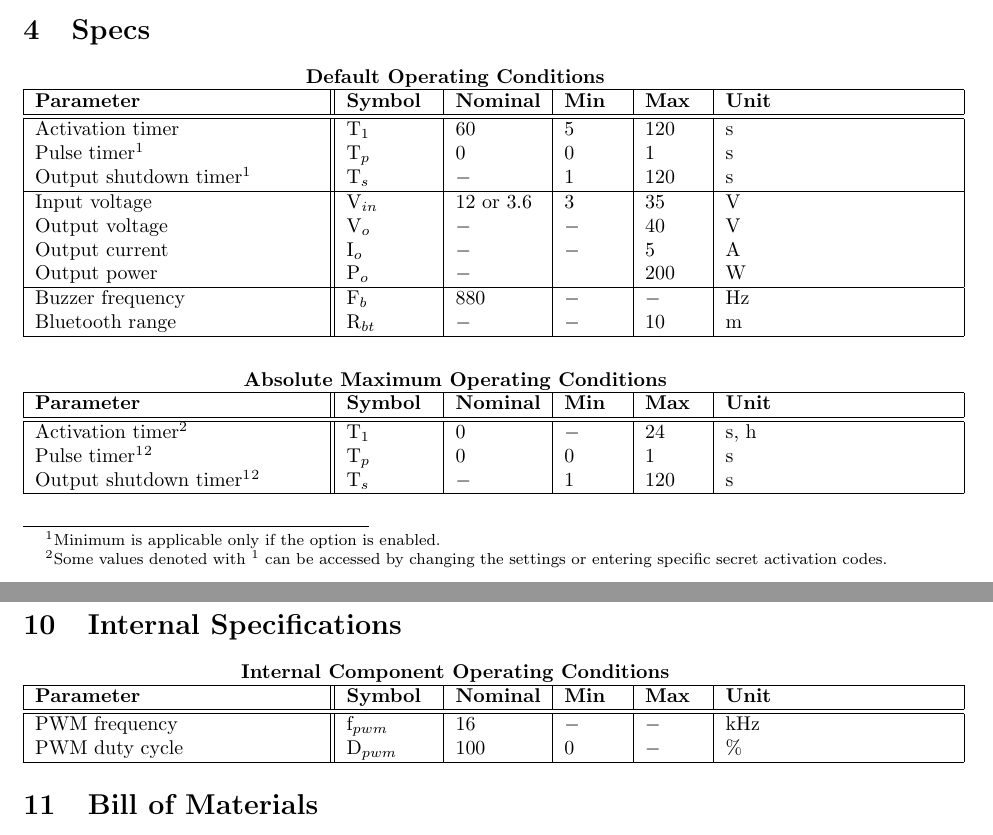
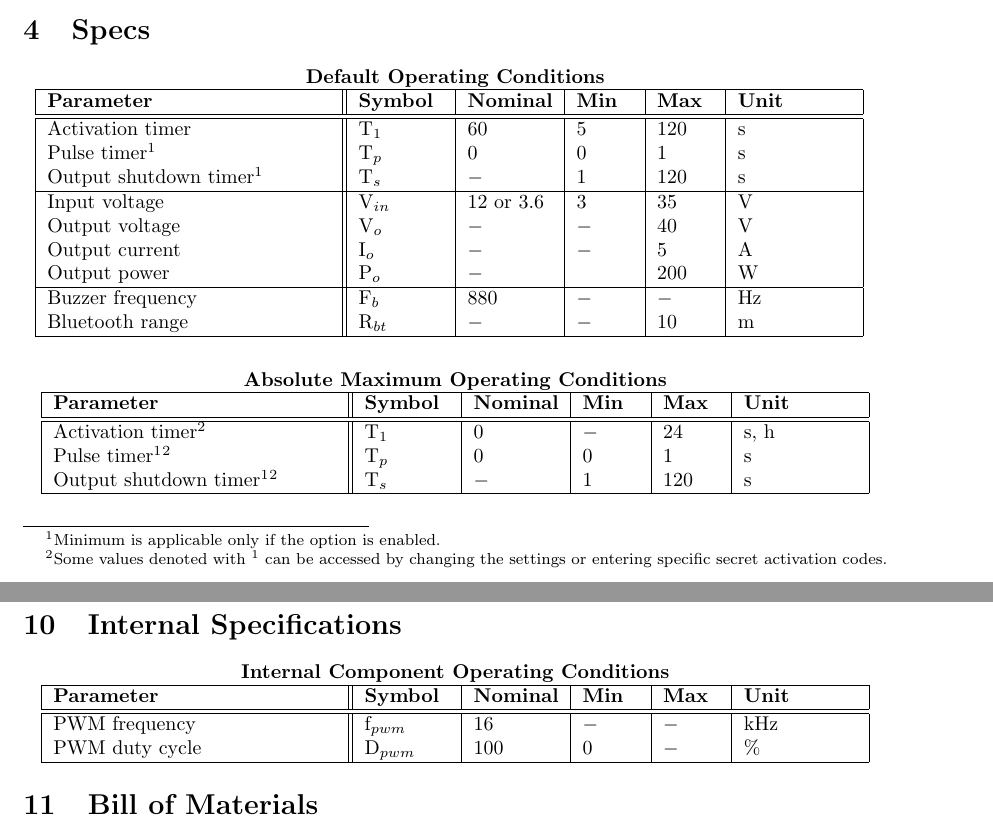
Before and after one commit to aelliixx/D0-3, a LaTeX document (Docs/Spec Sheet.tex): two parts of pages 1 and 3 of 4, joined at a grey line, cut so that both start at the same text. Compiled offline with pdfLaTeX.

Commit message:
Changed the table width to properly fit within the margins.

```diff
--- a/Docs/Spec Sheet.tex
+++ b/Docs/Spec Sheet.tex
@@ -39,7 +39,7 @@
 \section{Specs}
 \begin{center}
 	\textbf{Default Operating Conditions}\\
-	\begin{tabular}{ |p{5cm}||p{1.5cm}|p{1.5cm}|p{1cm}|p{1cm}|p{4cm}|}
+	\begin{tabular}{ |p{5cm}||p{1.5cm}|p{1.5cm}|p{1cm}|p{1cm}|p{2cm}|}
 		\hline
 		\textbf{Parameter}&\textbf{Symbol}&\textbf{Nominal}&\textbf{Min}&\textbf{Max}&\textbf{Unit}\\
 		\hline\hline
@@ -156,7 +156,7 @@ $\Delta$0-3 contains a number of useful settings in order to provide more contro
 \section{Internal Specifications}
 \begin{center}
 	\textbf{Internal Component Operating Conditions}\\
-	\begin{tabular}{ |p{5cm}||p{1.5cm}|p{1.5cm}|p{1cm}|p{1cm}|p{4cm}|}
+	\begin{tabular}{ |p{5cm}||p{1.5cm}|p{1.5cm}|p{1cm}|p{1cm}|p{2cm}|}
 		\hline
 		\textbf{Parameter}&\textbf{Symbol}&\textbf{Nominal}&\textbf{Min}&\textbf{Max}&\textbf{Unit}\\
 		\hline\hline
```
Also changed, not shown: Docs/Spec Sheet.pdf, Docs/Spec Sheet.tex (2 more changed lines).
